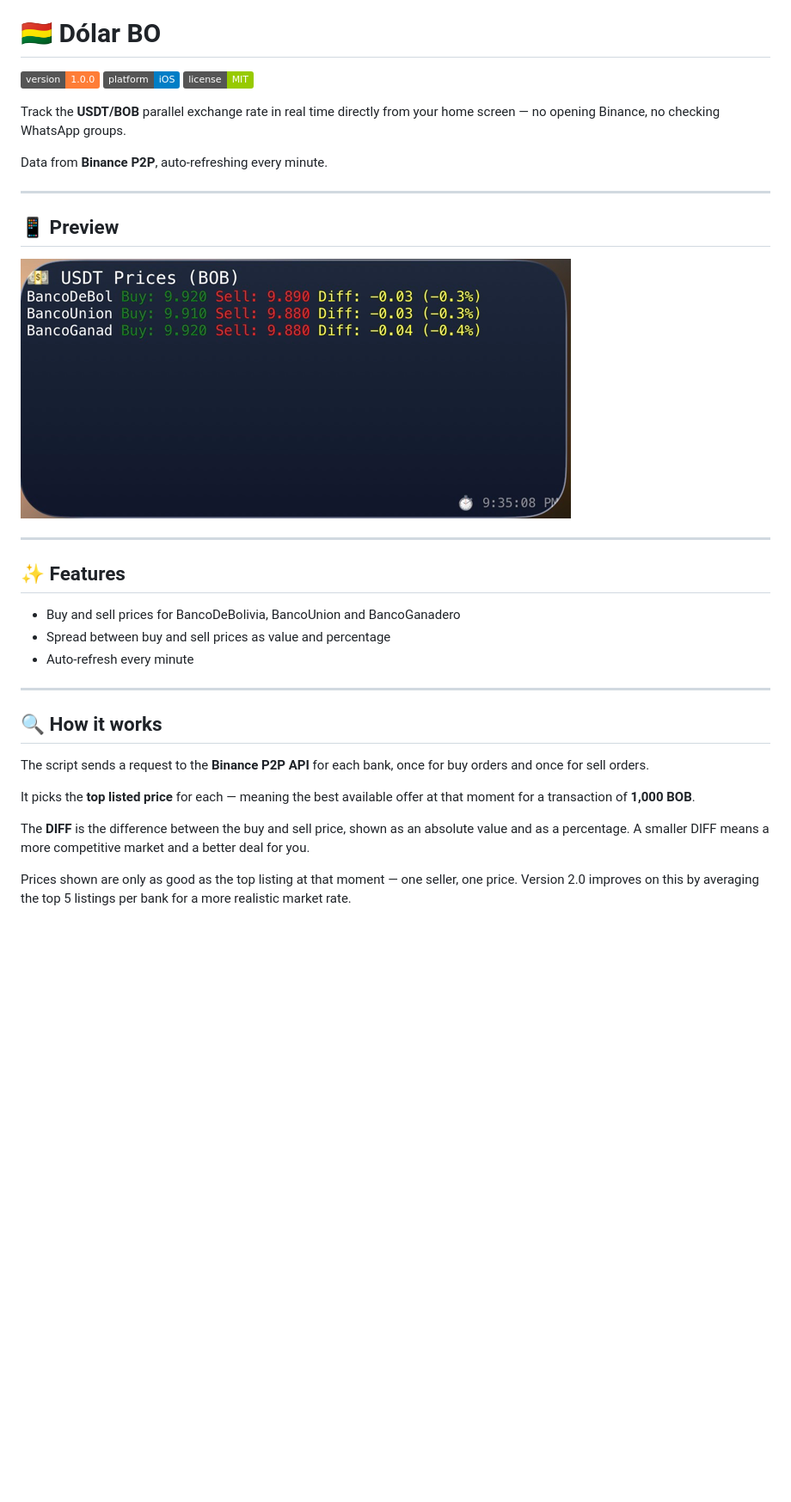
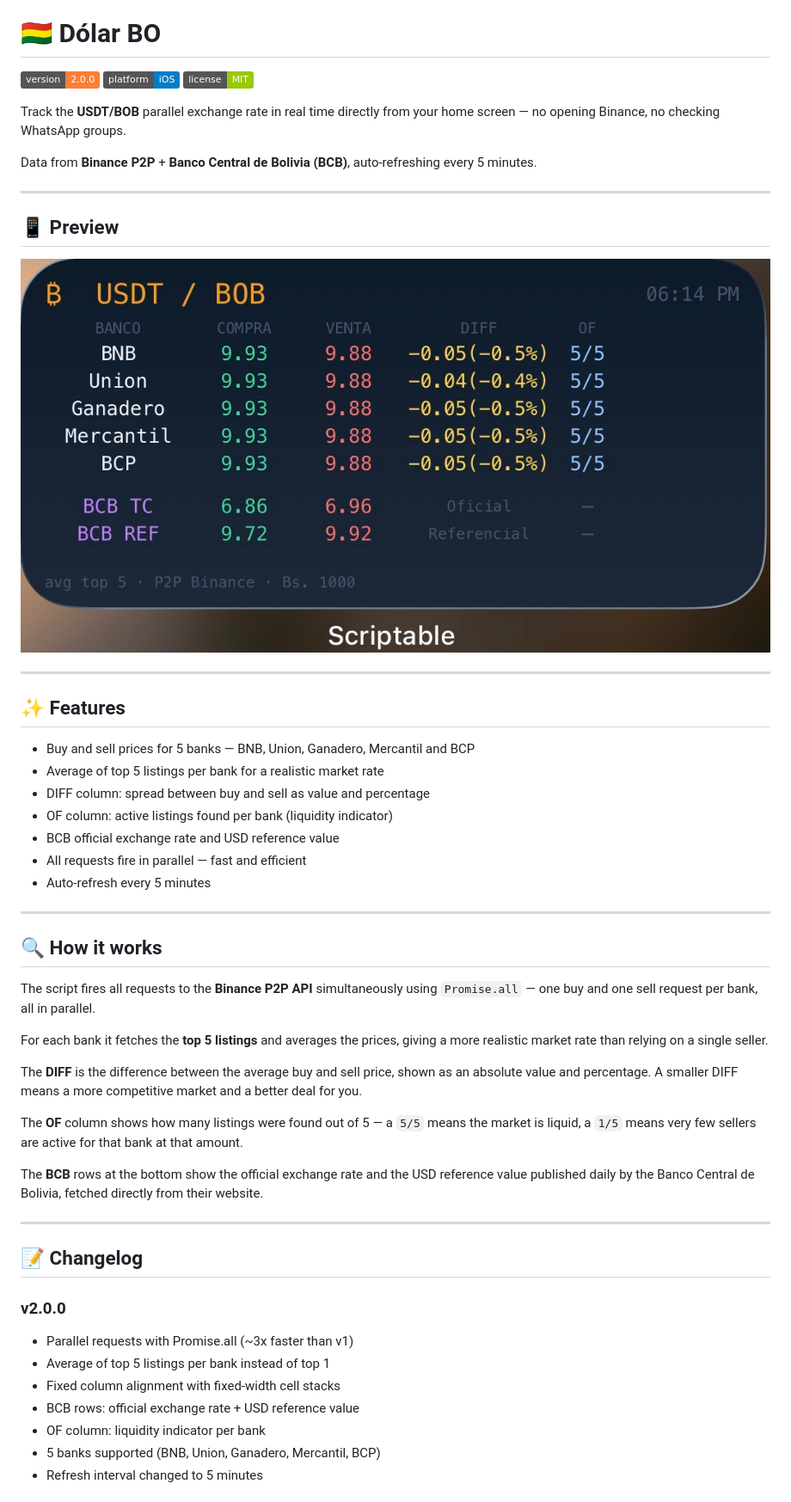
Before and after one commit to MirkoMG/dolar-bo, a Markdown page: README.md, the part around the change printed below. Shown: that part at 86% size. Rendered like a GitHub page; pictures changed too: assets/preview.png; badges without logos; blank space fills up the shorter version.

```diff
--- a/README.md
+++ b/README.md
@@ -2,14 +2,15 @@
 
 # 🇧🇴 Dólar BO
 
-![Version](https://img.shields.io/badge/version-1.0.0-orange)
+![Version](https://img.shields.io/badge/version-2.0.0-orange)
 ![Platform](https://img.shields.io/badge/platform-iOS-blue)
 ![License](https://img.shields.io/badge/license-MIT-green)
 
 Track the **USDT/BOB** parallel exchange rate in real time directly from your
 home screen — no opening Binance, no checking WhatsApp groups.
 
-Data from **Binance P2P**, auto-refreshing every minute.
+Data from **Binance P2P** + **Banco Central de Bolivia (BCB)**,
+auto-refreshing every 5 minutes.
 
 ---
 
@@ -21,24 +22,46 @@ Data from **Binance P2P**, auto-refreshing every minute.
 
 ## ✨ Features
 
-- Buy and sell prices for BancoDeBolivia, BancoUnion and BancoGanadero
-- Spread between buy and sell prices as value and percentage
-- Auto-refresh every minute
+- Buy and sell prices for 5 banks — BNB, Union, Ganadero, Mercantil and BCP
+- Average of top 5 listings per bank for a realistic market rate
+- DIFF column: spread between buy and sell as value and percentage
+- OF column: active listings found per bank (liquidity indicator)
+- BCB official exchange rate and USD reference value
+- All requests fire in parallel — fast and efficient
+- Auto-refresh every 5 minutes
 
 ---
 
 ## 🔍 How it works
 
-The script sends a request to the **Binance P2P API** for each bank,
-once for buy orders and once for sell orders.
+The script fires all requests to the **Binance P2P API** simultaneously using
+`Promise.all` — one buy and one sell request per bank, all in parallel.
 
-It picks the **top listed price** for each — meaning the best available
-offer at that moment for a transaction of **1,000 BOB**.
+For each bank it fetches the **top 5 listings** and averages the prices,
+giving a more realistic market rate than relying on a single seller.
 
-The **DIFF** is the difference between the buy and sell price,
-shown as an absolute value and as a percentage. A smaller DIFF means
-a more competitive market and a better deal for you.
+The **DIFF** is the difference between the average buy and sell price,
+shown as an absolute value and percentage. A smaller DIFF means a more
+competitive market and a better deal for you.
 
-Prices shown are only as good as the top listing at that moment —
-one seller, one price. Version 2.0 improves on this by averaging
-the top 5 listings per bank for a more realistic market rate.
+The **OF** column shows how many listings were found out of 5 — a `5/5`
+means the market is liquid, a `1/5` means very few sellers are active
+for that bank at that amount.
+
+The **BCB** rows at the bottom show the official exchange rate and the
+USD reference value published daily by the Banco Central de Bolivia,
+fetched directly from their website.
+
+---
+
+## 📝 Changelog
+
+### v2.0.0
+- Parallel requests with Promise.all (~3x faster than v1)
+- Average of top 5 listings per bank instead of top 1
+- Fixed column alignment with fixed-width cell stacks
+- BCB rows: official exchange rate + USD reference value
+- OF column: liquidity indicator per bank
+- 5 banks supported (BNB, Union, Ganadero, Mercantil, BCP)
+- Refresh interval changed to 5 minutes
+
```
Also changed, not shown: other parts of README.md (+24 -18 lines), README.es.md (+61 -33 lines).
